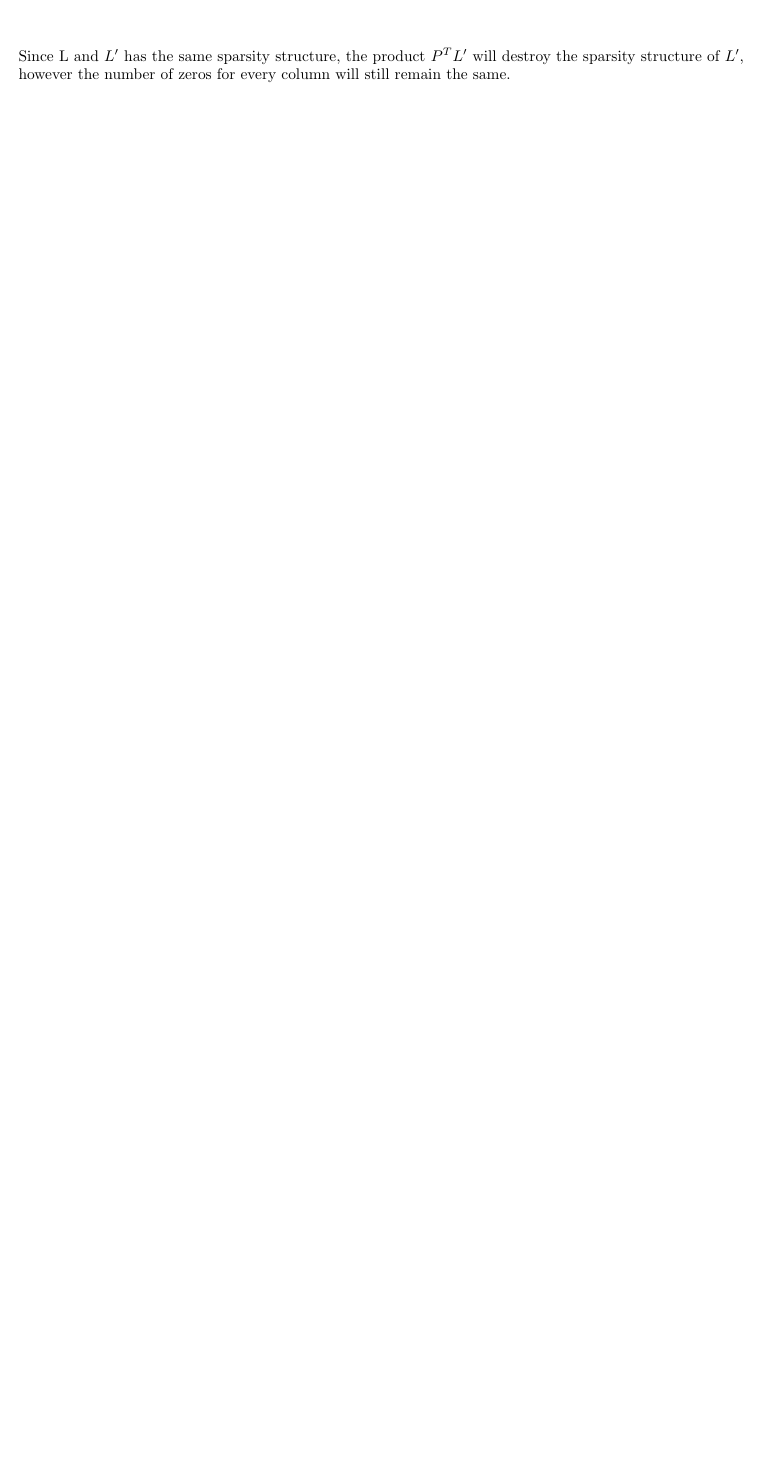
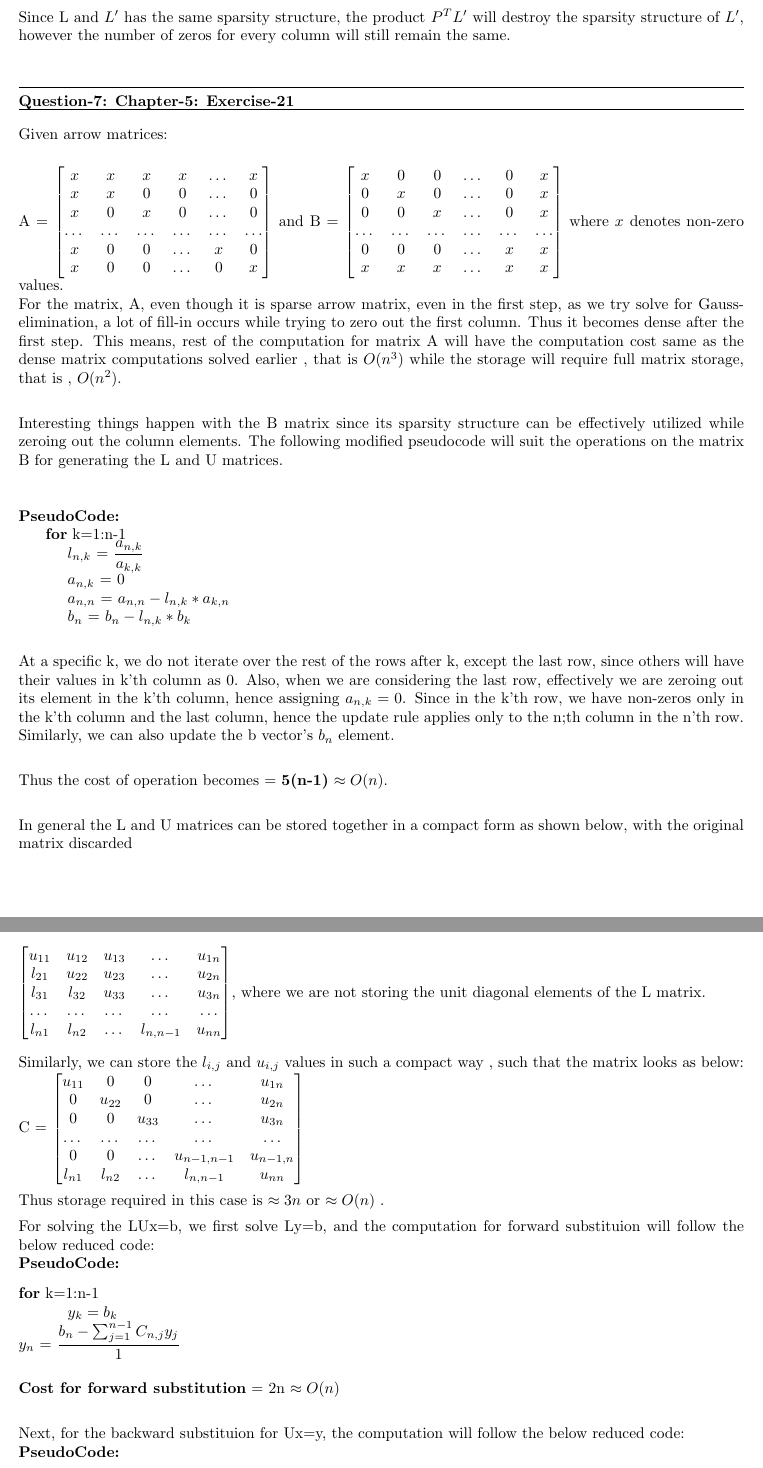
Before and after one commit to arnabd88/ASCI, a LaTeX problem sheet (Assignment3_Submit_u1014840/Assignment3.tex): part of page 7 of 7 before the commit and two parts of pages 7 and 8 of 8 after it, the two joined at a grey line, cut so that both start at the same text, the shorter picture padded with empty space. Compiled offline with pdfLaTeX.

Commit message:
Almost Final

```diff
--- a/Assignment3_Submit_u1014840/Assignment3.tex
+++ b/Assignment3_Submit_u1014840/Assignment3.tex
@@ -234,4 +234,70 @@ Since L and $L^\prime$ has the same sparsity structure, the product $P^TL^\prime
 
 
 
+\question{Question-7}{Chapter-5: Exercise-21}
+Given arrow matrices: \newline
 
+A = $\begin{bmatrix}
+x & x & x & x & \dots & x \\
+x & x & 0 & 0 & \dots & 0 \\
+x & 0 & x & 0 & \dots& 0 \\
+\dots & \dots & \dots & \dots & \dots & \dots \\
+x & 0 & 0 & \dots & x & 0 \\
+x & 0 & 0 & \dots & 0 & x \\
+\end{bmatrix}$ and
+B = $\begin{bmatrix}
+x & 0 & 0 & \dots & 0 & x \\
+0 & x & 0 & \dots & 0 & x \\
+0 & 0 & x & \dots & 0 & x \\
+\dots & \dots & \dots & \dots & \dots & \dots \\
+0 & 0 & 0 & \dots & x & x \\
+x & x & x & \dots & x & x \\
+\end{bmatrix}$ where $x$ denotes non-zero values. \newline
+For the matrix, A, even though it is sparse arrow matrix, even in the first step, as we try solve for Gauss-elimination, a lot of fill-in occurs while trying to zero out the first column. Thus it becomes dense after the first step. This means, rest of the computation for matrix A will have the computation cost same as the dense matrix computations solved earlier , that is $O(n^3)$ while the storage will require full matrix storage, that is , $O(n^2)$. \newline
+
+Interesting things happen with the B matrix since its sparsity structure can be effectively utilized while zeroing out the column elements. The following modified pseudocode will suit the operations on the matrix B for generating the L and U matrices. \newline
+
+\pseudoCode \newline
+\hspace*{0.5cm} \textbf {for} k=1:n-1 \newline
+\hspace*{1cm}        $l_{n,k}$ = $\dfrac{a_{n,k}}{a_{k,k}}$ \newline
+\hspace*{1cm}        $a_{n,k}$ = 0 \newline
+\hspace*{1cm}        $a_{n,n}$ = $a_{n,n} - l_{n,k}*a_{k,n}$ \newline
+\hspace*{1cm}        $b_{n}$  = $b_{n} - l_{n,k}*b_{k}$ \newline
+
+At a specific k, we do not iterate over the rest of the rows after k, except the last row, since others will have their values in k'th column as 0. Also, when we are considering the last row, effectively we are zeroing out its element in the k'th column, hence assigning $a_{n,k}=0$. Since in the k'th row, we have non-zeros only in the k'th column and the last column, hence the update rule applies only to the n;th column in the n'th row. Similarly, we can also update the b vector's $b_{n}$ element. \newline
+
+Thus the cost of operation becomes = \textbf {5(n-1)} $\approx O(n)$. \newline
+
+In general the L and U matrices can be stored together in a compact form as shown below, with the original matrix discarded\newline
+
+$\begin{bmatrix}
+ u_{11} & u_{12} & u_{13} & \dots & u_{1n} \\
+  l_{21} & u_{22} & u_{23} & \dots & u_{2n} \\
+  l_{31} & l_{32} & u_{33} & \dots & u_{3n} \\
+ \dots & \dots & \dots & \dots & \dots \\
+  l_{n1} & l_{n2} & \dots & l_{n,n-1} & u_{nn} \\
+\end{bmatrix}$, where we are not storing the unit diagonal elements of the L matrix. \newline
+
+Similarly, we can store the $l_{i,j}$ and $u_{i,j}$ values in such a compact way , such that the matrix looks as below: \newline
+C = $\begin{bmatrix}
+ u_{11} & 0 & 0 & \dots & u_{1n} \\
+  0 & u_{22} & 0 & \dots & u_{2n} \\
+  0 & 0 & u_{33} & \dots & u_{3n} \\
+ \dots & \dots & \dots & \dots & \dots \\
+  0 & 0 & \dots & u_{n-1,n-1} & u_{n-1,n} \\
+  l_{n1} & l_{n2} & \dots & l_{n,n-1} & u_{nn} \\
+\end{bmatrix}$
+
+Thus storage required in this case is $\approx 3n$ or $\approx O(n)$ .
+
+For solving the LUx=b, we first solve Ly=b, and the computation for forward substituion will follow the below reduced code: \newline
+\pseudoCode \newline
+  \textbf {for} k=1:n-1 \newline
+  \hspace*{1cm} $y_{k} = b_{k}$ \newline
+   $y_{n}$ = $\dfrac{b_{n} - \sum_{j=1}^{n-1} C_{n,j}y_{j}}{1}$ \newline
+
+ \textbf {Cost for forward substitution} = 2n $\approx  O(n)$ \newline
+
+Next, for the backward substituion for Ux=y, the computation will follow the below reduced code: \newline
+\pseudoCode \newline
+  $x_{n}$ = $\dfrac{y_{n}}{C_{n,n}}$ \newline
```
Also changed, not shown: Assignment3_Submit_u1014840/Assignment3.pdf, Assignment3_Submit_u1014840/Assignment3.tex (6 more changed lines), 2 other files.
